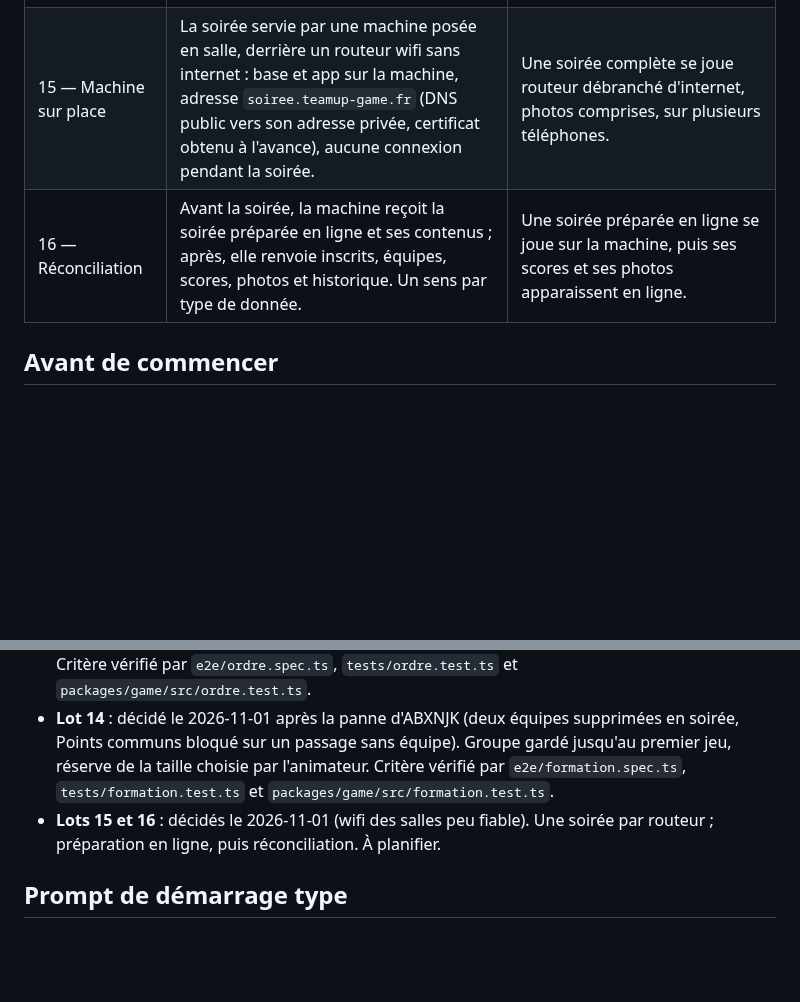
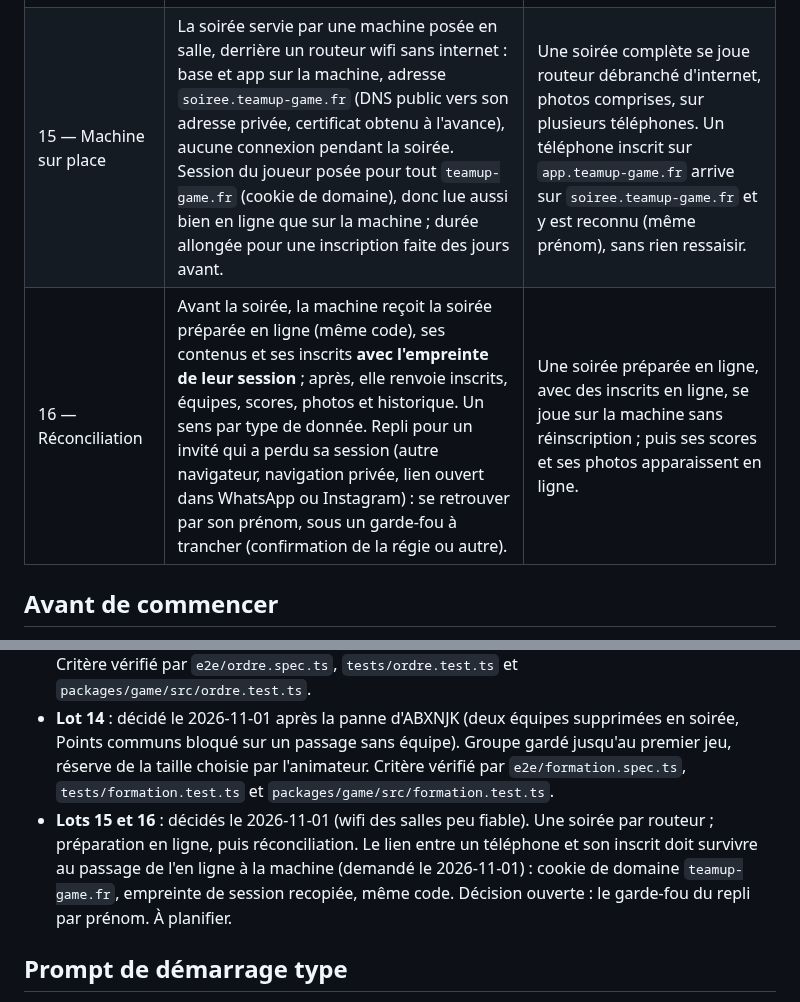
Before and after one commit to darvinho93-boop/TeamUp, a Markdown page: docs/lots.md, 2 parts joined by grey strips. Drawn GitHub-style; blank space fills up the shorter version.

Commit message:
docs: lots 15 et 16, la session du téléphone survit au passage sur la machine
Cookie de domaine teamup-game.fr, empreinte de session recopiée par la
réconciliation, même code ; repli par prénom avec un garde-fou à trancher.

Co-Authored-By: Claude Opus 5.5 <noreply@anthropic.com>
Claude-Session: https://claude.ai/code/session_014w8ux1JXuQTWngmWaA36eG

```diff
--- a/docs/lots.md
+++ b/docs/lots.md
@@ -19,8 +19,8 @@ Un lot par session. Chaque lot se termine quand ses critères « Fini quand » s
 | 12 — Explications animées | Avant un jeu, une explication animée en code (pas de vidéo) de 20 à 30 s sur l'écran commun, lancée à la demande par la régie ; 5 jeux, 2 duels, Quiz en deux variantes. | « Expliquer » lance l'animation à l'écran ; un second écran ouvert en cours de route montre la même carte ; « Arrêter » ramène l'intro fixe. |
 | 13 — Ordre de passage | Tirage au sort en direct de l'ordre des équipes (Points communs, Mime) depuis la régie, animé sur l'écran commun ; un ordre repris à chaque tour. | « Tirer l'ordre de passage » réordonne les passages d'une manche à venir ; l'écran anime le tirage puis affiche l'ordre ; « Commencer » lance la première équipe tirée ; une manche commencée ne se tire plus. |
 | 14 — Inscription et formation | Inscription en amont sans équipe (QR code sur les tables, page d'explication, nom d'équipe proposé par les volontaires) ; la régie forme les équipes à la Salle (nombre choisi, groupes mélangés, un capitaine volontaire par équipe et son nom) ; contenus de Points communs et du Mime tirés au hasard dans une réserve. | Six inscrits dont deux volontaires : la régie forme 3 équipes, les noms proposés sont à l'écran, Points communs a 3 passages tirés dans la réserve ; « Refaire » en 2 donne 2 passages ; un passage sans équipe se passe d'une touche. |
-| 15 — Machine sur place | La soirée servie par une machine posée en salle, derrière un routeur wifi sans internet : base et app sur la machine, adresse `soiree.teamup-game.fr` (DNS public vers son adresse privée, certificat obtenu à l'avance), aucune connexion pendant la soirée. | Une soirée complète se joue routeur débranché d'internet, photos comprises, sur plusieurs téléphones. |
-| 16 — Réconciliation | Avant la soirée, la machine reçoit la soirée préparée en ligne et ses contenus ; après, elle renvoie inscrits, équipes, scores, photos et historique. Un sens par type de donnée. | Une soirée préparée en ligne se joue sur la machine, puis ses scores et ses photos apparaissent en ligne. |
+| 15 — Machine sur place | La soirée servie par une machine posée en salle, derrière un routeur wifi sans internet : base et app sur la machine, adresse `soiree.teamup-game.fr` (DNS public vers son adresse privée, certificat obtenu à l'avance), aucune connexion pendant la soirée. Session du joueur posée pour tout `teamup-game.fr` (cookie de domaine), donc lue aussi bien en ligne que sur la machine ; durée allongée pour une inscription faite des jours avant. | Une soirée complète se joue routeur débranché d'internet, photos comprises, sur plusieurs téléphones. Un téléphone inscrit sur `app.teamup-game.fr` arrive sur `soiree.teamup-game.fr` et y est reconnu (même prénom), sans rien ressaisir. |
+| 16 — Réconciliation | Avant la soirée, la machine reçoit la soirée préparée en ligne (même code), ses contenus et ses inscrits **avec l'empreinte de leur session** ; après, elle renvoie inscrits, équipes, scores, photos et historique. Un sens par type de donnée. Repli pour un invité qui a perdu sa session (autre navigateur, navigation privée, lien ouvert dans WhatsApp ou Instagram) : se retrouver par son prénom, sous un garde-fou à trancher (confirmation de la régie ou autre). | Une soirée préparée en ligne, avec des inscrits en ligne, se joue sur la machine sans réinscription ; puis ses scores et ses photos apparaissent en ligne. |
 
 ## Avant de commencer
 
@@ -35,7 +35,7 @@ Un lot par session. Chaque lot se termine quand ses critères « Fini quand » s
 - **Lot 12** : animation codée de 20 à 30 s, touche « Expliquer », 5 jeux + 2 duels (tranché le 2026-10-03). Textes et visuels en premier jet, tamoul à relire. Critère vérifié par `e2e/explications.spec.ts` et `packages/game/src/explications.test.ts`.
 - **Lot 13** : tirage en direct devant la salle, un ordre repris à chaque tour (tranché le 2026-10-03). Critère vérifié par `e2e/ordre.spec.ts`, `tests/ordre.test.ts` et `packages/game/src/ordre.test.ts`.
 - **Lot 14** : décidé le 2026-11-01 après la panne d'ABXNJK (deux équipes supprimées en soirée, Points communs bloqué sur un passage sans équipe). Groupe gardé jusqu'au premier jeu, réserve de la taille choisie par l'animateur. Critère vérifié par `e2e/formation.spec.ts`, `tests/formation.test.ts` et `packages/game/src/formation.test.ts`.
-- **Lots 15 et 16** : décidés le 2026-11-01 (wifi des salles peu fiable). Une soirée par routeur ; préparation en ligne, puis réconciliation. À planifier.
+- **Lots 15 et 16** : décidés le 2026-11-01 (wifi des salles peu fiable). Une soirée par routeur ; préparation en ligne, puis réconciliation. Le lien entre un téléphone et son inscrit doit survivre au passage de l'en ligne à la machine (demandé le 2026-11-01) : cookie de domaine `teamup-game.fr`, empreinte de session recopiée, même code. Décision ouverte : le garde-fou du repli par prénom. À planifier.
 
 ## Prompt de démarrage type
 
```
